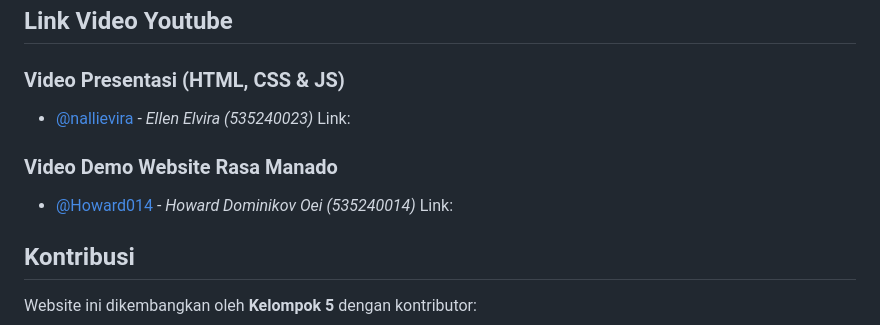
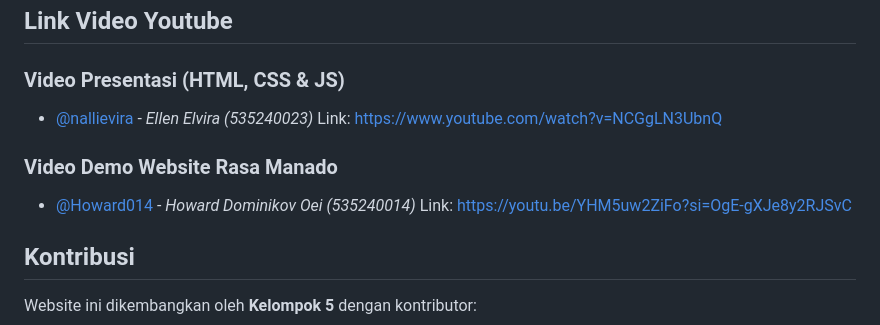
Before and after one commit to nallievira/Front-End-Kelompok-5, a Markdown page: UTS_Kelompok5/README.md, the part around the change. Drawn GitHub-style.

```diff
--- a/UTS_Kelompok5/README.md
+++ b/UTS_Kelompok5/README.md
@@ -5,10 +5,10 @@ Website kuliner interaktif yang menampilkan kekayaan cita rasa dan sejarah makan
 ## Link Video Youtube
 ### Video Presentasi (HTML, CSS & JS)
 - [@nallievira](https://github.com/nallievira) - _Ellen Elvira (535240023)_
-  Link:
+  Link: https://www.youtube.com/watch?v=NCGgLN3UbnQ
 ### Video Demo Website Rasa Manado
 - [@Howard014](https://github.com/Howard014) - _Howard Dominikov Oei (535240014)_
-  Link:
+  Link: https://youtu.be/YHM5uw2ZiFo?si=OgE-gXJe8y2RJSvC
 
 ## Kontribusi
 
```
